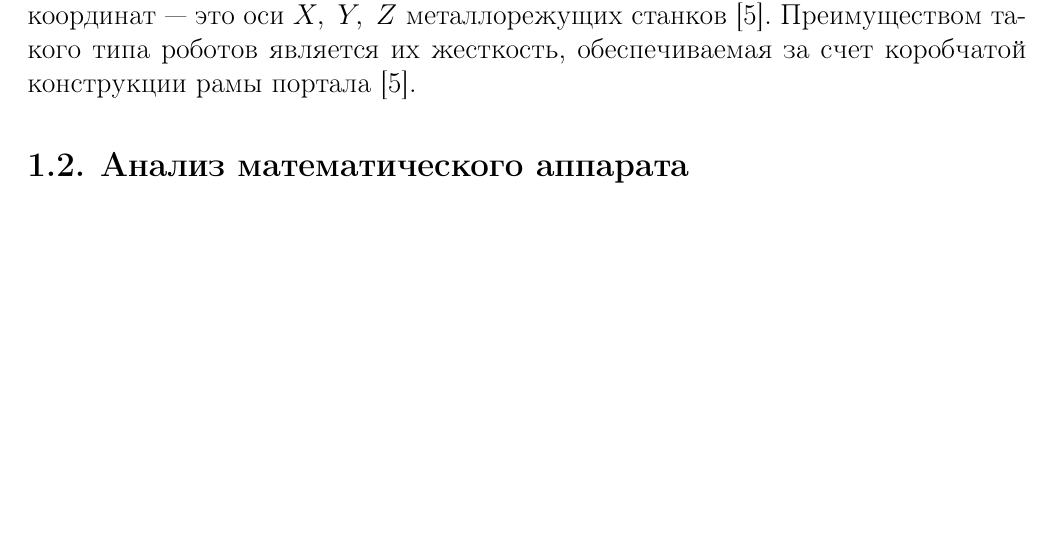
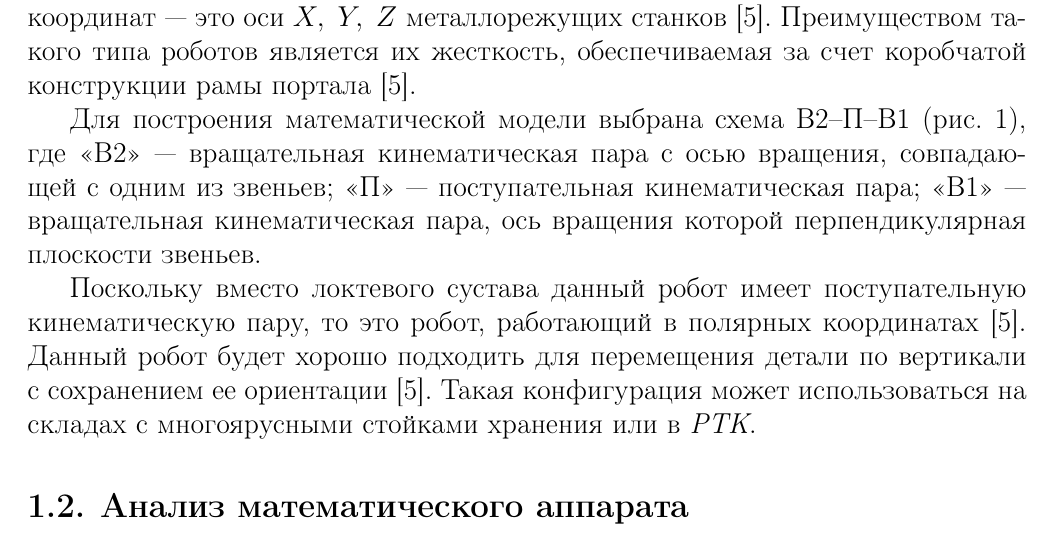
Before and after one commit to UlyssesApokin/RobotGeometricModel, a LaTeX document (docs/kurs.tex): part of page 6 of 14, cut so that both start at the same text, the shorter picture padded with empty space. Compiled offline with pdfLaTeX.

Commit message:
add description about my rgm-configuration

```diff
--- a/docs/kurs.tex
+++ b/docs/kurs.tex
@@ -172,6 +172,12 @@
 Рабочим, имеющим дело со станками, удобнее использовать роботы работающие в декартовой системе координат~\cite{asfal:rob_auto}.
 Первые три оси роботов, работающий в декартовой системе координат~--- это оси \(X,\;Y,\;Z\) металлорежущих станков~\cite{asfal:rob_auto}.
 Преимуществом такого типа роботов является их жесткость, обеспечиваемая за счет коробчатой конструкции рамы портала~\cite{asfal:rob_auto}.
+\par
+Для построения математической модели выбрана схема B2--П--В1 (рис. \ref{i:rgm_T2_S_T1}), где "<В2">~--- вращательная кинематическая пара с осью вращения, совпадающей с одним из звеньев; "<П">~--- поступательная кинематическая пара; "<В1">~--- вращательная кинематическая пара, ось вращения которой перпендикулярная плоскости звеньев.
+\par
+Поскольку вместо локтевого сустава данный робот имеет поступательную кинематическую пару, то это робот, работающий в полярных координатах \cite{asfal:rob_auto}.
+Данный робот будет хорошо подходить для перемещения детали по вертикали с сохранением ее ориентации \cite{asfal:rob_auto}.
+Такая конфигурация может использоваться на складах с многоярусными стойками хранения или в {\itshape РТК}.
 \begin{figure}[t]
   \centering
   \includegraphics[width=0.5\textwidth]{rgm_T2_S_T1}
```
